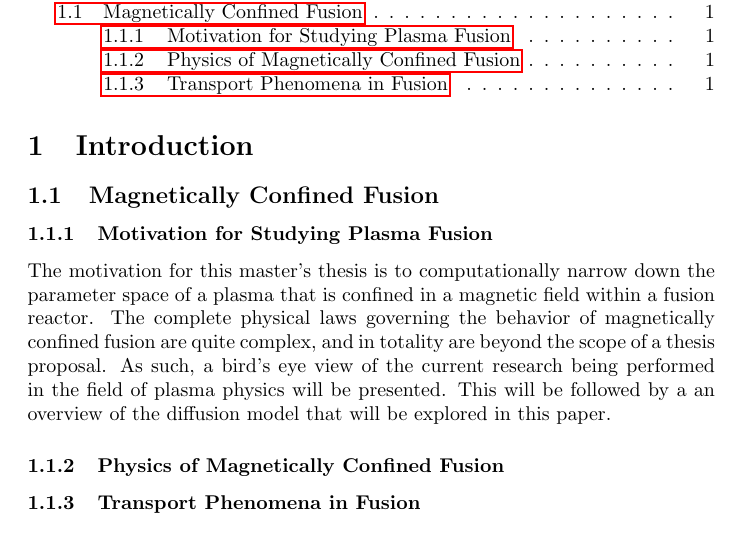
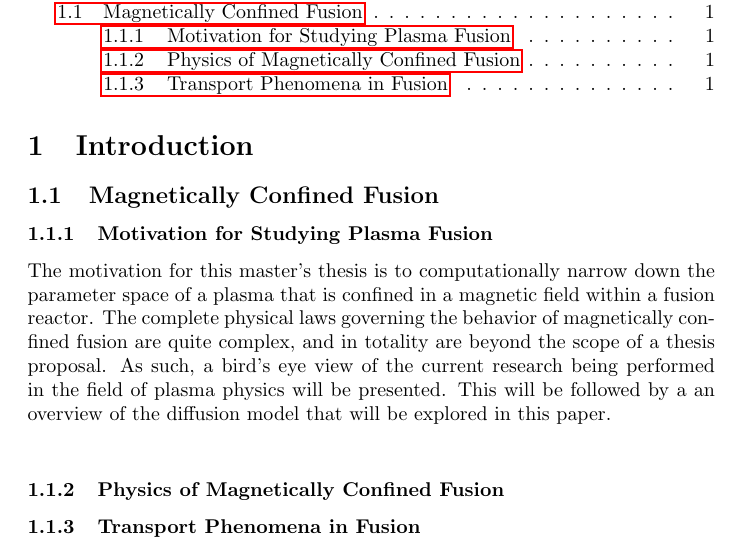
Before and after one commit to EDShapiro/Integrated_Science_Thesis_Proposal, a LaTeX thesis (Evan Shapiro Thesis Proposal.tex): part of the page, cut so that both start at the same text. Compiled offline with pdfLaTeX.

Commit message:
Update Evan Shapiro Thesis Proposal.tex

```diff
--- a/Evan Shapiro Thesis Proposal.tex
+++ b/Evan Shapiro Thesis Proposal.tex
@@ -14,7 +14,10 @@
 \section{Introduction}
 \subsection{Magnetically Confined Fusion}
 \subsubsection{Motivation for Studying Plasma Fusion}
-The motivation for this master's thesis is to computationally narrow down the parameter space of a plasma that is confined in a magnetic field within a fusion reactor. The complete physical laws governing the behavior of magnetically confined fusion are quite complex, and in totality are beyond the scope of a thesis proposal. As such, a bird's eye view of the current research being performed in the field of plasma physics will be presented. This will be followed by a an overview of the diffusion model that will be explored in this paper.
+The motivation for this master's thesis is to computationally narrow down the parameter space of a plasma that is confined in a magnetic field within a fusion reactor.
+The complete physical laws governing the behavior of magnetically confined fusion are quite complex, and in totality are beyond the scope of a thesis proposal.
+As such, a bird's eye view of the current research being performed in the field of plasma physics will be presented.
+This will be followed by a an overview of the diffusion model that will be explored in this paper.\\
 \subsubsection{Physics of Magnetically Confined Fusion}
 \subsubsection{Transport Phenomena in Fusion}
 \
```
